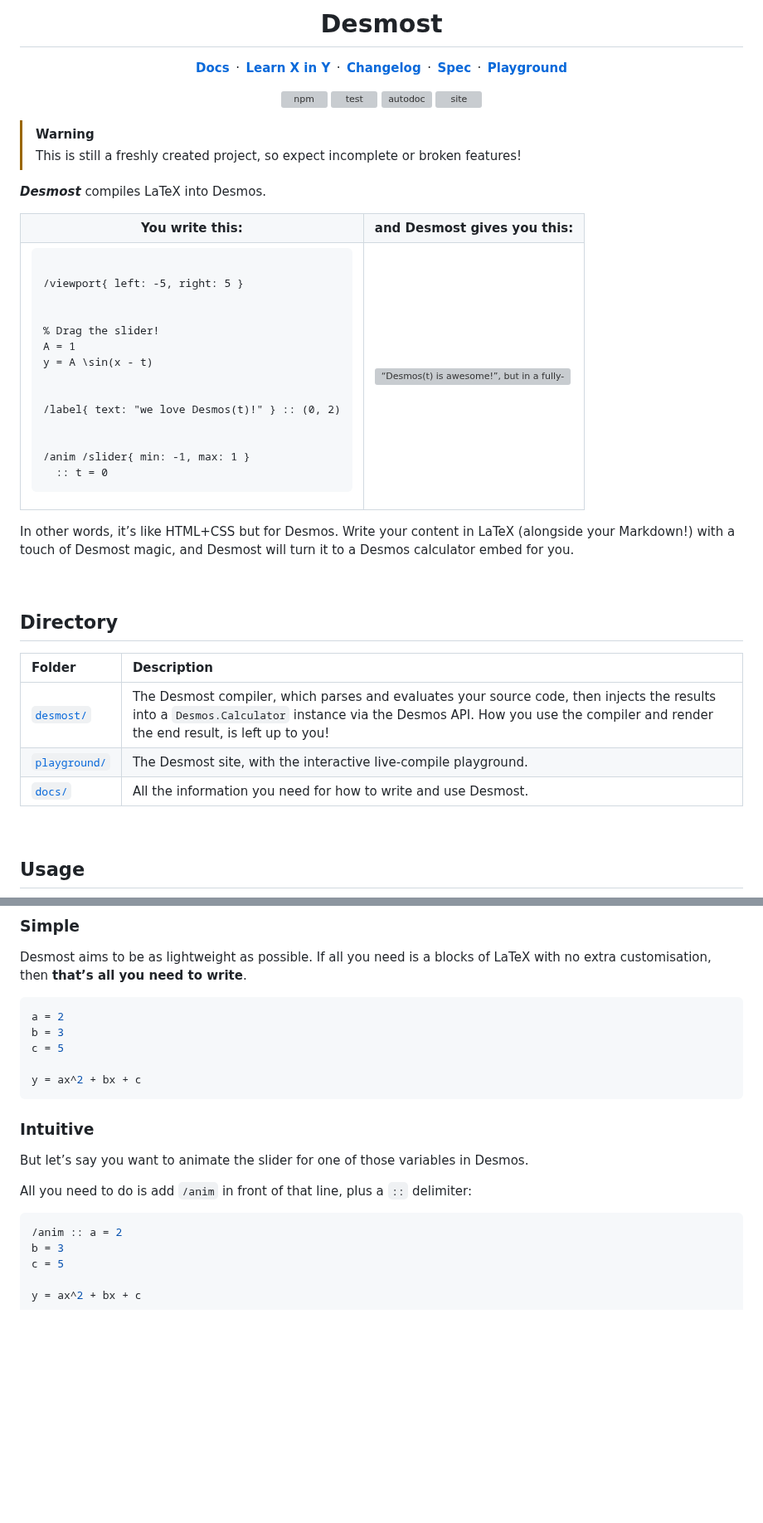
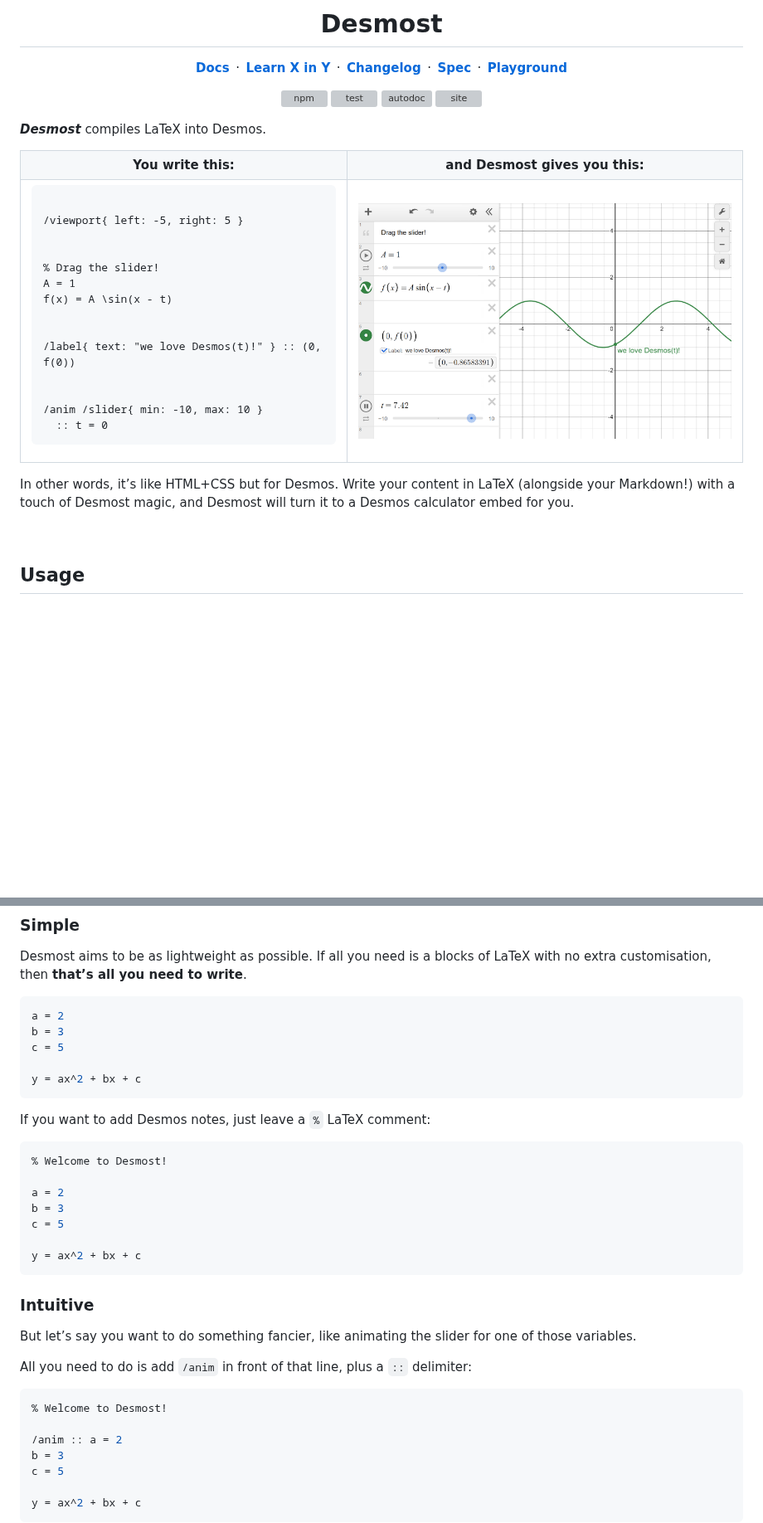
Before and after one commit to Sup2point0/desmost, a Markdown page: README.md, 2 parts joined by grey strips. Shown at 83% size. Drawn GitHub-style; pictures changed too: .assets/demo.png (added); blank space fills up the shorter version; grey boxes are pictures that could not be loaded.

Commit message:
polish README

````diff
--- a/README.md
+++ b/README.md
@@ -10,9 +10,6 @@
 [![site](https://github.com/Sup2point0/desmost/actions/workflows/deploy.yml/badge.svg)](https://github.com/Sup2point0/desmost/actions/workflows/deploy.yml)
 
 </div>
-
-> [!Warning]
-> This is still a freshly created project, so expect incomplete or broken features!
 
 ***Desmost*** compiles LaTeX into Desmos.
 
@@ -29,18 +26,19 @@
 <br>
 % Drag the slider!
 A = 1
-y = A \sin(x - t)
+f(x) = A \sin(x - t)
 <br>
-/label{ text: "we love Desmos(t)!" } :: (0, 2)
+/label{ text: "we love Desmos(t)!" } :: (0, f(0))
 <br>
-/anim /slider{ min: -1, max: 1 }
+/anim /slider{ min: -10, max: 10 }
   :: t = 0
 </code></pre>
     </td>
     <td>
       <a href="https://sup2point0.github.io/desmost">
         <img
-          src=".assets/"
+          width="500"
+          src=".assets/demo.png"
           alt="“Desmos(t) is awesome!”, but in a fully-fledged Desmos graphing calculator embed"
         />
       </a>
@@ -54,18 +52,6 @@ In other words, it’s like HTML+CSS but for Desmos. Write your content in LaTeX
 <br>
 
 
-## Directory
-
-| Folder | Description |
-| :----- | :---------- |
-| [`desmost/`](desmost/) | The Desmost compiler, which parses and evaluates your source code, then injects the results into a `Desmos.Calculator` instance via the Desmos API. How you use the compiler and render the end result, is left up to you! |
-| [`playground/`](playground/) | The Desmost site, with the interactive live-compile playground. |
-| [`docs/`](docs/) | All the information you need for how to write and use Desmost. |
-
-
-<br>
-
-
 ## Usage
 
 > [!Important]
@@ -151,12 +135,26 @@ c = 5
 y = ax^2 + bx + c
 ```
 
+If you want to add Desmos notes, just leave a `%` LaTeX comment:
+
+```hs
+% Welcome to Desmost!
+
+a = 2
+b = 3
+c = 5
+
+y = ax^2 + bx + c
+```
+
 ### Intuitive
-But let’s say you want to animate the slider for one of those variables in Desmos.
+But let’s say you want to do something fancier, like animating the slider for one of those variables.
 
 All you need to do is add `/anim` in front of that line, plus a `::` delimiter:
 
 ```hs
+% Welcome to Desmost!
+
 /anim :: a = 2
 b = 3
 c = 5
````
Also changed, not shown: other parts of README.md (+13 -26 lines).
